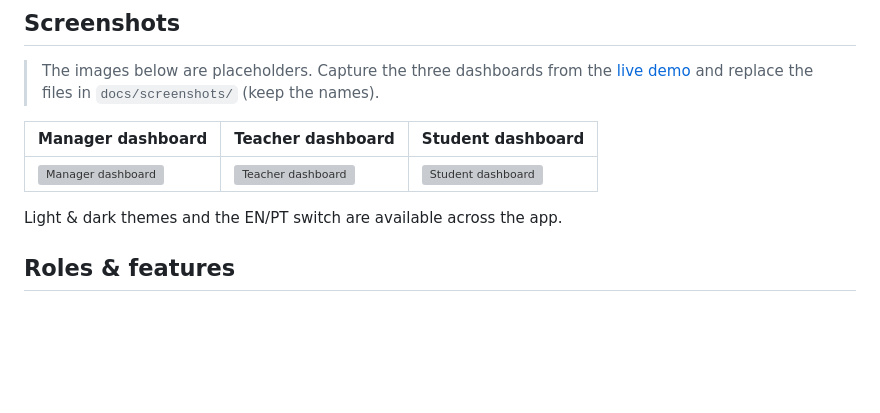
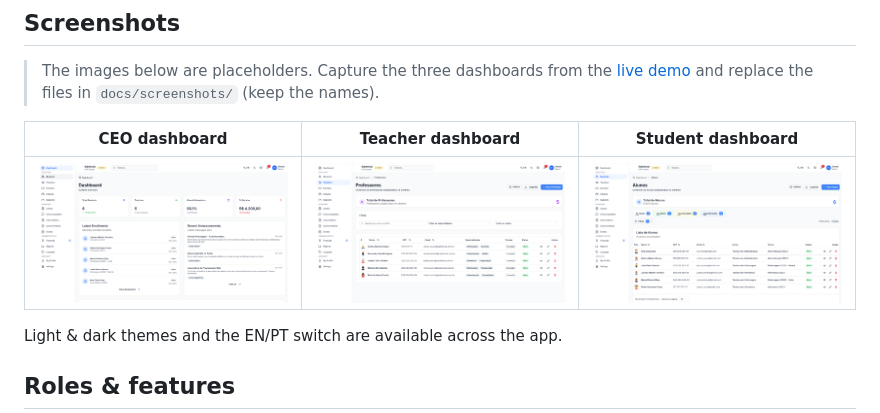
Before and after one commit to Hiltonnetoo/Sabiencia, a Markdown page: README.md, the part around the change. GitHub-like rendering; pictures changed too: docs/screenshots/manager.png (added), docs/screenshots/student.png (added), docs/screenshots/teacher.png (added); blank space fills up the shorter version; grey boxes are pictures that could not be loaded.

Commit message:
doc(readme): update screenshots for CEO, teacher, and student dashboards

```diff
--- a/README.md
+++ b/README.md
@@ -75,9 +75,9 @@ While demo mode is active, a discreet **Demo** badge is shown in the top bar.
 > The images below are placeholders. Capture the three dashboards from the
 > [live demo](#live-demo) and replace the files in `docs/screenshots/` (keep the names).
 
-| Manager dashboard | Teacher dashboard | Student dashboard |
+| CEO dashboard | Teacher dashboard | Student dashboard |
 | --- | --- | --- |
-| ![Manager dashboard](docs/screenshots/manager.svg) | ![Teacher dashboard](docs/screenshots/teacher.svg) | ![Student dashboard](docs/screenshots/student.svg) |
+| ![CEO dashboard](docs/screenshots/manager.png) | ![Teacher dashboard](docs/screenshots/teacher.png) | ![Student dashboard](docs/screenshots/student.png) |
 
 Light & dark themes and the EN/PT switch are available across the app.
 
```
Also changed, not shown: 3 other files.
